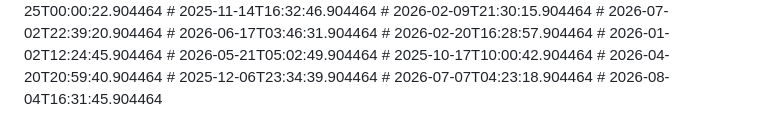
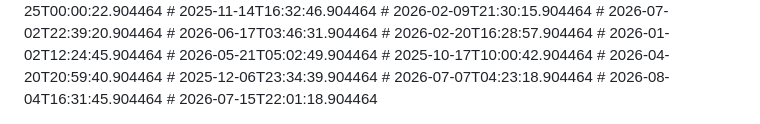
Before and after one commit to nytheon/Ai-Chatbot, a Markdown page: README.md, the part around the change. Drawn GitHub-style.

Commit message:
feat: small improvement

```diff
--- a/README.md
+++ b/README.md
@@ -257,3 +257,4 @@ Licensed under the [MIT License](LICENSE).
 # 2025-12-06T23:34:39.904464
 # 2026-07-07T04:23:18.904464
 # 2026-08-04T16:31:45.904464
+# 2026-07-15T22:01:18.904464
```
